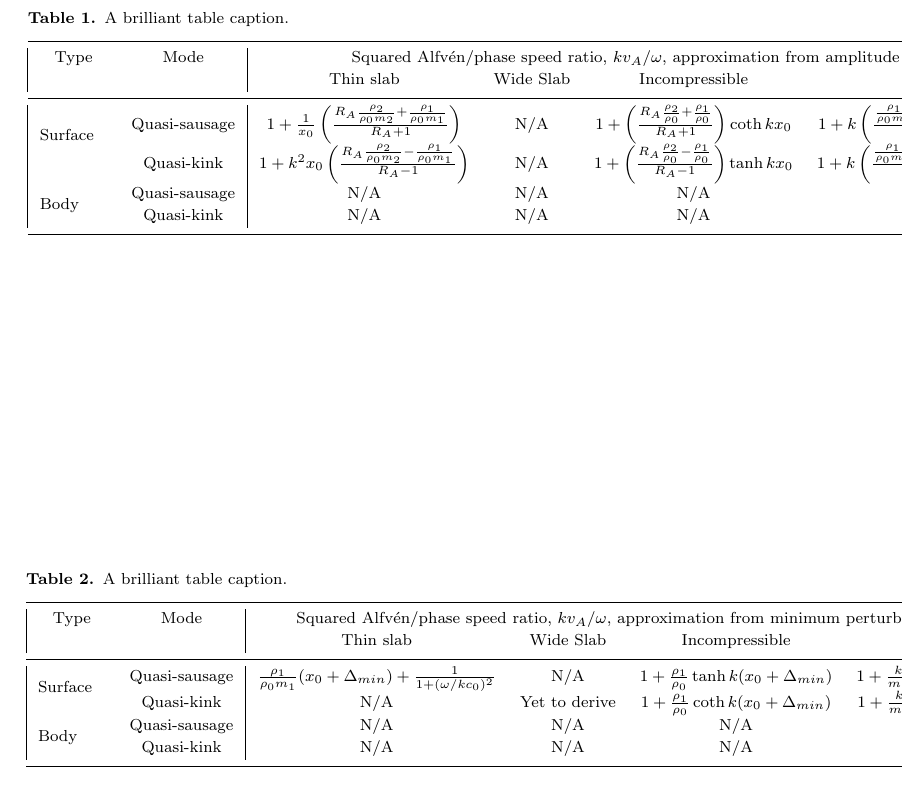
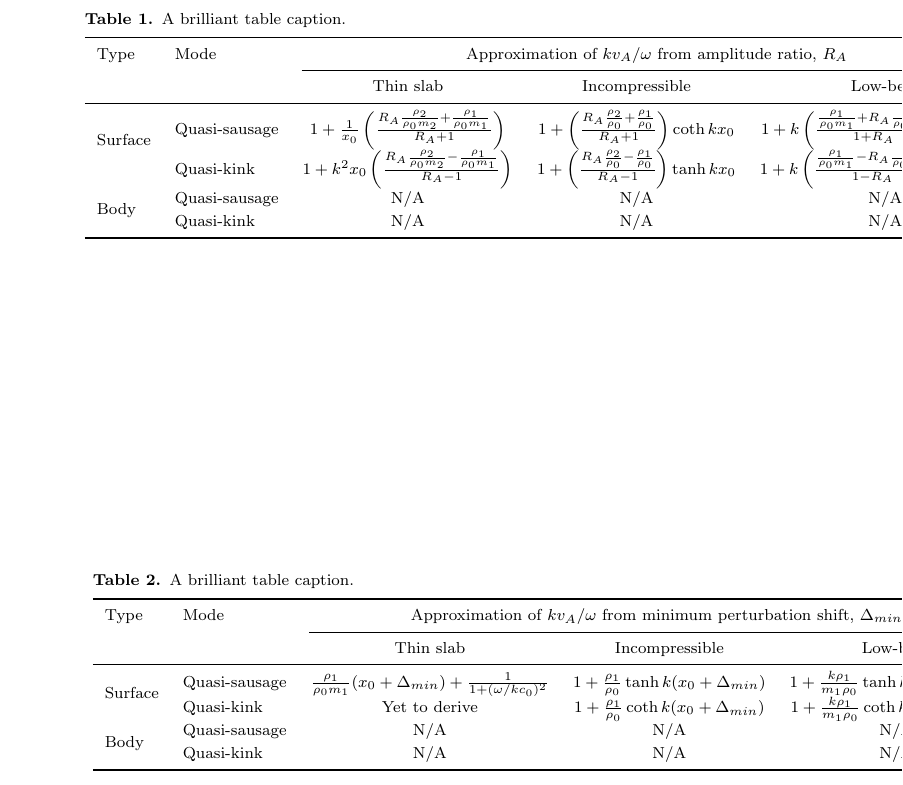
Before and after one commit to Mallcock1/ARTICLE-Asymmetric-slab-SMS, a LaTeX thesis (solarphys_asym_slab_PART2.tex): part of page 10 of 11, cut so that both start at the same text. The pictures show the PDF file solarphys_asym_slab_PART2.pdf that the author committed with the source.

Commit message:
Improved tables

```diff
--- a/solarphys_asym_slab_PART2.tex
+++ b/solarphys_asym_slab_PART2.tex
@@ -720,21 +722,21 @@ v_A^2 = \frac{\omega^2}{k^2}\left[1 + \frac{k\rho_1}{m_1\rho_0}\left(\hspace{-0.
 \newgeometry{margin=1cm} % modify this if you need even more space
 \begin{landscape}
 
+
 \begin{table}
 \caption{ A brilliant table caption.}
 \label{table label}
-\begin{tabular}{|cc|cccc|} % define the column alignment
-                                  % l: left, c: center, r: right
-                                  % @{.} replace the inter-column by a .
-  \hline
-Type & Mode & \multicolumn{4}{c}{Squared Alfv\'{e}n/phase speed ratio, $kv_A / \omega$, approximation from amplitude ratio, $R_A$} \\
-	 &	    & Thin slab & Wide Slab & Incompressible & Low-beta \\
-  \hline
-\multirow{2}{4em}{Surface} & Quasi-sausage & $ 1 + \frac{1}{x_0}\left(\frac{R_A\frac{\rho_2}{\rho_0m_2} + \frac{\rho_1}{\rho_0m_1}}{R_A + 1}\right) $  & N/A  & $ 1 + \left( \frac{R_A \frac{\rho_2}{\rho_0} + \frac{\rho_1}{\rho_0}}{R_A + 1} \right) \coth{kx_0} $ & $ 1 + k \left( \frac{ \frac{\rho_1}{\rho_0m_1} + R_A\frac{\rho_2}{\rho_0m_2}}{1 + R_A} \right) \coth{kx_0} $ \\
-						   & Quasi-kink	   & $ 1 + k^2x_0\left(\frac{R_A\frac{\rho_2}{\rho_0m_2} - \frac{\rho_1}{\rho_0m_1}}{R_A - 1}\right) $ & N/A  & $ 1 + \left( \frac{R_A \frac{\rho_2}{\rho_0} - \frac{\rho_1}{\rho_0}}{R_A - 1} \right) \tanh{kx_0} $ & $ 1 + k \left( \frac{ \frac{\rho_1}{\rho_0m_1} - R_A\frac{\rho_2}{\rho_0m_2}}{1 - R_A} \right) \tanh{kx_0} $ \\
-\multirow{2}{4em}{Body}    & Quasi-sausage & N/A & N/A & N/A & N/A \\
-						   & Quasi-kink	   & N/A & N/A & N/A & N/A \\
-  \hline
+\begin{tabular}{llccc}
+  \toprule
+Type & Mode & \multicolumn{3}{c}{Approximation of $kv_A / \omega$ from amplitude ratio, $R_A$} \\
+\cmidrule(lr){3-5}
+	 &	    & \multicolumn{1}{c}{Thin slab} & \multicolumn{1}{c}{Incompressible} & \multicolumn{1}{c}{Low-beta} \\
+  \midrule
+\multirow{2}{*}{Surface} & Quasi-sausage & $ 1 + \frac{1}{x_0}\left(\frac{R_A\frac{\rho_2}{\rho_0m_2} + \frac{\rho_1}{\rho_0m_1}}{R_A + 1}\right) $ & $ 1 + \left( \frac{R_A \frac{\rho_2}{\rho_0} + \frac{\rho_1}{\rho_0}}{R_A + 1} \right) \coth{kx_0} $ & $ 1 + k \left( \frac{ \frac{\rho_1}{\rho_0m_1} + R_A\frac{\rho_2}{\rho_0m_2}}{1 + R_A} \right) \coth{kx_0} $ \\
+						   & Quasi-kink	   & $ 1 + k^2x_0\left(\frac{R_A\frac{\rho_2}{\rho_0m_2} - \frac{\rho_1}{\rho_0m_1}}{R_A - 1}\right) $ & $ 1 + \left( \frac{R_A \frac{\rho_2}{\rho_0} - \frac{\rho_1}{\rho_0}}{R_A - 1} \right) \tanh{kx_0} $ & $ 1 + k \left( \frac{ \frac{\rho_1}{\rho_0m_1} - R_A\frac{\rho_2}{\rho_0m_2}}{1 - R_A} \right) \tanh{kx_0} $ \\
+\multirow{2}{*}{Body}    & Quasi-sausage & N/A & N/A & N/A \\
+						   & Quasi-kink	   & N/A & N/A & N/A \\
+  \bottomrule
 \end{tabular}
 \end{table}
 
@@ -743,18 +745,17 @@ Type & Mode & \multicolumn{4}{c}{Squared Alfv\'{e}n/phase speed ratio, $kv_A / \
 \begin{table}
 \caption{ A brilliant table caption.}
 \label{table label}
-\begin{tabular}{|cc|cccc|} % define the column alignment
-                                  % l: left, c: center, r: right
-                                  % @{.} replace the inter-column by a .
-  \hline
-Type & Mode & \multicolumn{4}{c}{Squared Alfv\'{e}n/phase speed ratio, $kv_A / \omega$, approximation from minimum perturbation shift, $\Delta_{min}$} \\
-	 &	    & Thin slab & Wide Slab & Incompressible & Low-beta \\
-  \hline
-\multirow{2}{4em}{Surface} & Quasi-sausage & $ \frac{\rho_1}{\rho_0m_1}(x_0 + \Delta_{min}) + \frac{1}{1 + (\omega / kc_0)^2} $ & N/A & $ 1 + \frac{\rho_1}{\rho_0}\tanh{k(x_0 + \Delta_{min})} $ & $ 1 + \frac{k\rho_1}{m_1\rho_0}\tanh{k(x_0 + \Delta_{min})} $ \\
-						   & Quasi-kink	   & N/A & Yet to derive & $ 1 + \frac{\rho_1}{\rho_0}\coth{k(x_0 + \Delta_{min})} $ & $ 1 + \frac{k\rho_1}{m_1\rho_0}\coth{k(x_0 + \Delta_{min})} $ \\
-\multirow{2}{4em}{Body}    & Quasi-sausage & N/A & N/A & N/A & N/A \\
-						   & Quasi-kink	   & N/A & N/A & N/A & N/A \\
-  \hline
+\begin{tabular}{llccc}
+  \toprule
+Type & Mode & \multicolumn{3}{c}{Approximation of $kv_A / \omega$ from minimum perturbation shift, $\Delta_{min}$} \\
+\cmidrule(lr){3-5}
+	 &	    & Thin slab & Incompressible & Low-beta \\
+  \midrule
+\multirow{2}{*}{Surface} & Quasi-sausage & $ \frac{\rho_1}{\rho_0m_1}(x_0 + \Delta_{min}) + \frac{1}{1 + (\omega / kc_0)^2} $ & $ 1 + \frac{\rho_1}{\rho_0}\tanh{k(x_0 + \Delta_{min})} $ & $ 1 + \frac{k\rho_1}{m_1\rho_0}\tanh{k(x_0 + \Delta_{min})} $ \\
+						   & Quasi-kink	   & Yet to derive & $ 1 + \frac{\rho_1}{\rho_0}\coth{k(x_0 + \Delta_{min})} $ & $ 1 + \frac{k\rho_1}{m_1\rho_0}\coth{k(x_0 + \Delta_{min})} $ \\
+\multirow{2}{*}{Body}    & Quasi-sausage & N/A & N/A & N/A \\
+						   & Quasi-kink	   & N/A & N/A & N/A \\
+  \bottomrule
 \end{tabular}
 \end{table}
 
```
Also changed, not shown: solarphys_asym_slab_PART2.pdf, solarphys_asym_slab_PART2.tex (3 more changed lines), 2 other files.
